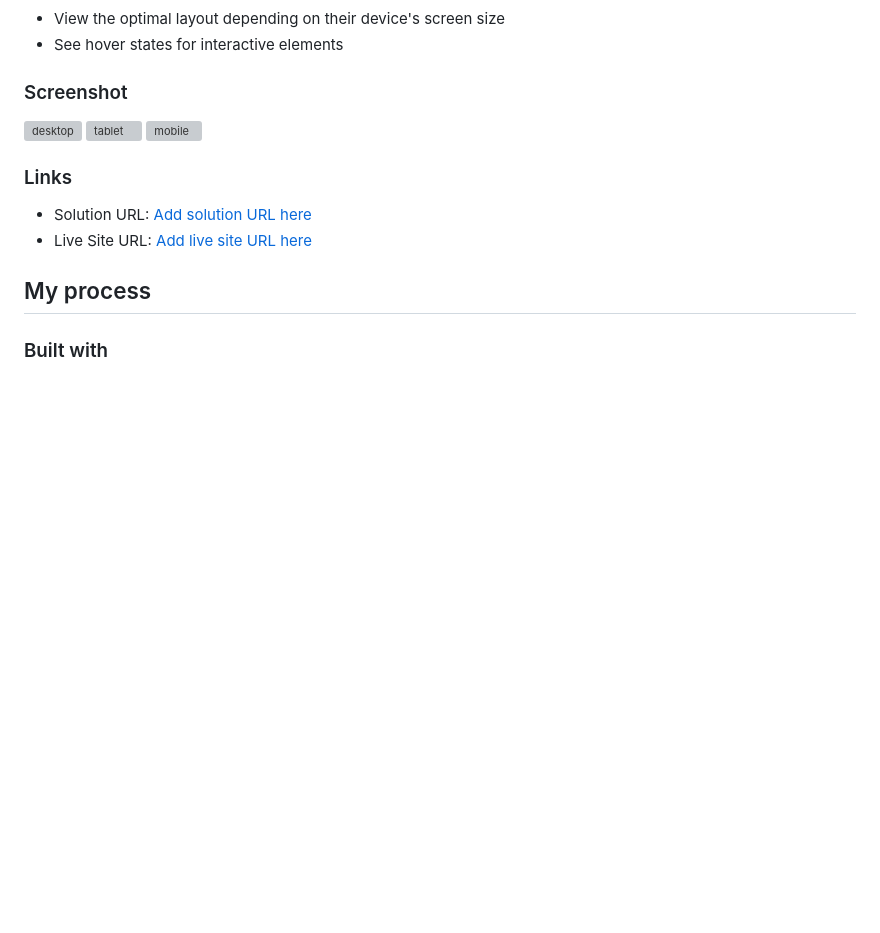
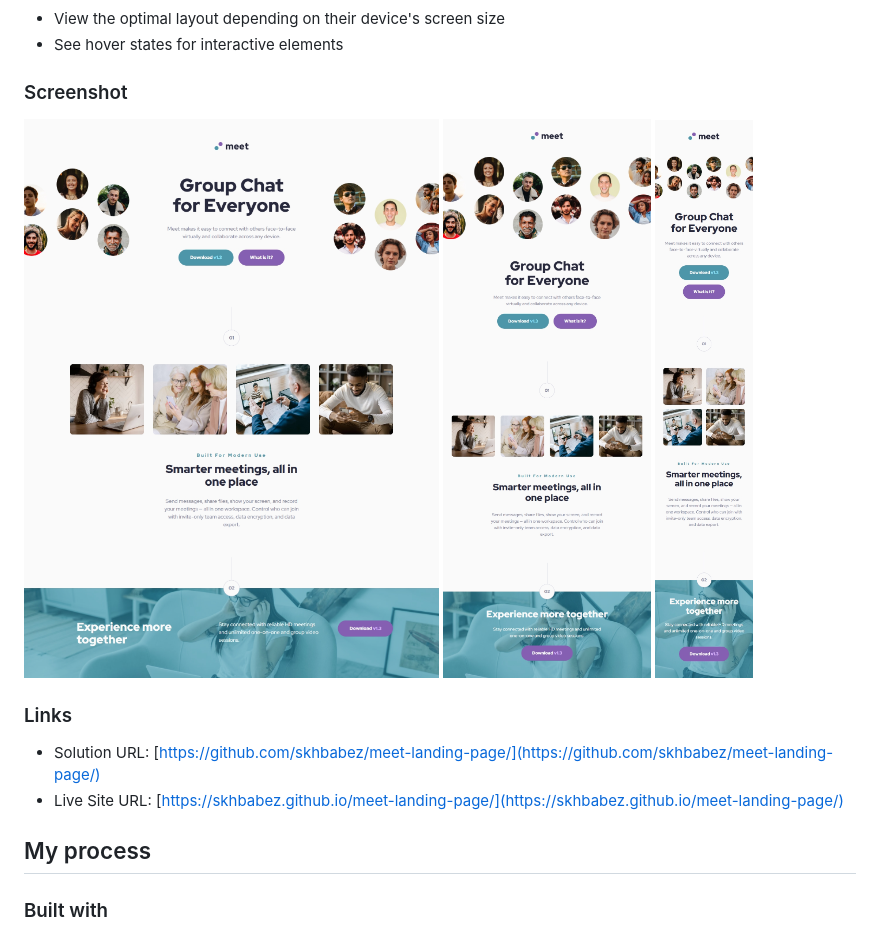
Before and after one commit to skhbabez/meet-landing-page, a Markdown page: README.md, the part around the change. Rendered like a GitHub page; pictures changed too: screenshots/desktop.jpeg (added), screenshots/mobile.jpeg (added), screenshots/tablet.jpeg (added); blank space fills up the shorter version; grey boxes are pictures that could not be loaded.

```diff
--- a/README.md
+++ b/README.md
@@ -29,14 +29,14 @@ Users should be able to:
 
 ### Screenshot
 
-![desktop](./screenshots/desktop.png)
-![tablet](./screenshots/tablet.png)
-![mobile](./screenshots/mobile.png)
+![desktop](./screenshots/desktop.jpeg)
+![tablet](./screenshots/tablet.jpeg)
+![mobile](./screenshots/mobile.jpeg)
 
 ### Links
 
-- Solution URL: [Add solution URL here](https://your-solution-url.com)
-- Live Site URL: [Add live site URL here](https://your-live-site-url.com)
+- Solution URL: [https://github.com/skhbabez/meet-landing-page/](https://github.com/skhbabez/meet-landing-page/)
+- Live Site URL: [https://skhbabez.github.io/meet-landing-page/](https://skhbabez.github.io/meet-landing-page/)
 
 ## My process
 
```
Also changed, not shown: 1 other file.
